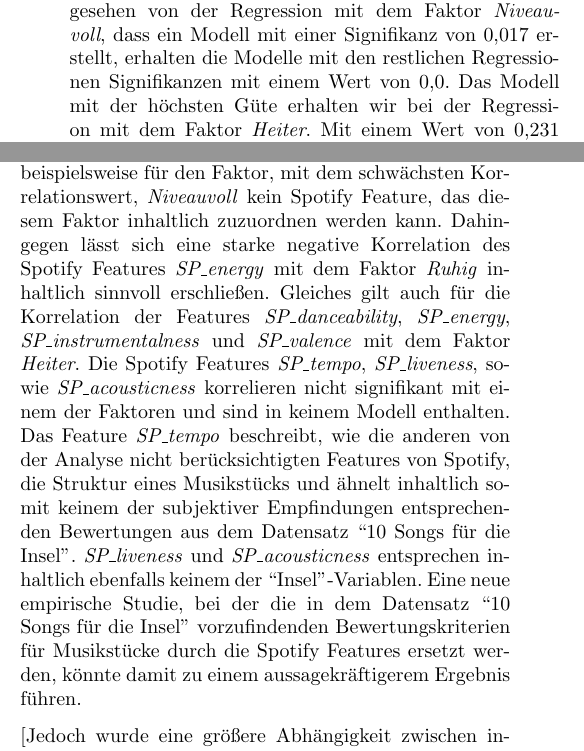
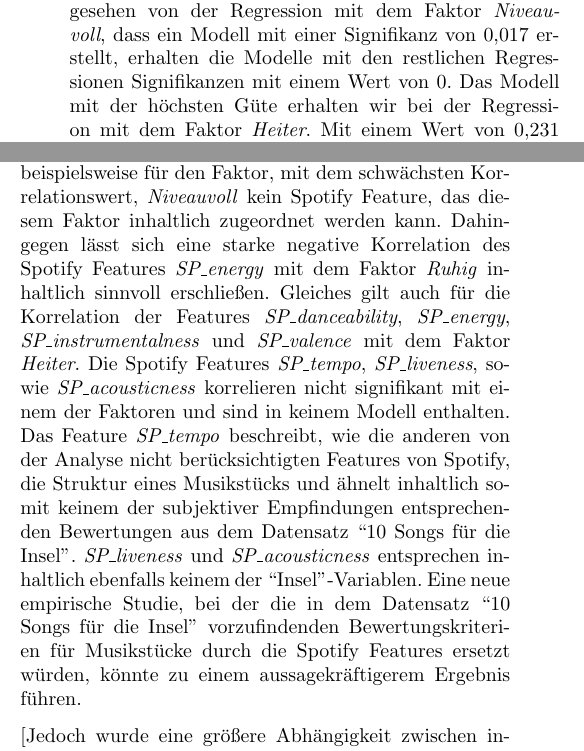
Before and after one commit to Bendrien/DingeAusGruendenZuZeitenInRaeumen, a LaTeX document (latex/paper/main.tex, which reads latex/paper/ergebnisse.tex): two parts of the columns of page 3 of 4, joined at a grey line, cut so that both start at the same text. Compiled offline with pdfLaTeX.

Commit message:
Minor changes

```diff
--- a/latex/paper/ergebnisse.tex
+++ b/latex/paper/ergebnisse.tex
@@ -25,7 +25,7 @@ Die vier erzeugten Faktoren werden inhaltlich gekennzeichnet als \textit{Ruhig}
         \end{tabularx}
 \end{table}
 
-Die Regressionen dieser Faktoren mit den Features von Spotify liefern Modelle mit hohen Signifikanzen. Abgesehen von der Regression mit dem Faktor \textit{Niveauvoll}, dass ein Modell mit einer Signifikanz von 0,017 erstellt, erhalten die Modelle mit den restlichen Regressionen Signifikanzen mit einem Wert von 0,0.
+Die Regressionen dieser Faktoren mit den Features von Spotify liefern Modelle mit hohen Signifikanzen. Abgesehen von der Regression mit dem Faktor \textit{Niveauvoll}, dass ein Modell mit einer Signifikanz von 0,017 erstellt, erhalten die Modelle mit den restlichen Regressionen Signifikanzen mit einem Wert von 0.
 Das Modell mit der höchsten Güte erhalten wir bei der Regression mit dem Faktor \textit{Heiter}.
 Mit einem Wert von 0,231 für das Bestimmtheitsmaß wird 23,1\% der Varianz vom Modell, dass die Variablen \textit{SP\_danceability}, \textit{SP\_energy}, \textit{SP\_instrumentalness} und \textit{SP\_valence} enthält, gedeckt.
 Die Variable \textit{SP\_energy} ist in dem Modell mit einem Beta Wert von 0,279 am stärksten gewichtet, gefolgt von den Variablen \textit{SP\_danceability} (0,247),  \textit{SP\_instrumentalness} (0,204) und \textit{SP\_valence} (0,136).
@@ -62,13 +62,13 @@ Hinzu kommt, dass die Probanden einen besonderen, persönlichen Bezug zu den von
 Mehrere Bewertungen eines einzelnen Musikstücks durch mehreren Probanden mit anschließender Mittelung würde zu einer Verringerung des Fehlers und aussagekräftigeren Ergebnissen führen.
 
 Ein weiterer Grund für die geringe Korrelation könnte aber auch die inhaltlich meist nicht direkt entsprechenden Bewertungskriterien beider Datensätze sein.
-Es gibt beispielsweise für den Faktor, mit dem schwächsten Korrelationswert, \textit{Niveauvoll} kein Spotify Feature, das diesem Faktor inhaltlich zuzuordnen werden kann.
+Es gibt beispielsweise für den Faktor, mit dem schwächsten Korrelationswert, \textit{Niveauvoll} kein Spotify Feature, das diesem Faktor inhaltlich zugeordnet werden kann.
 Dahingegen lässt sich eine starke negative Korrelation des Spotify Features \textit{SP\_energy} mit dem Faktor \textit{Ruhig} inhaltlich sinnvoll erschließen.
 Gleiches gilt auch für die Korrelation der Features \textit{SP\_danceability}, \textit{SP\_energy}, \textit{SP\_instrumentalness} und \textit{SP\_valence} mit dem Faktor \textit{Heiter}.
 Die Spotify Features \textit{SP\_tempo}, \textit{SP\_liveness}, sowie \textit{SP\_acousticness} korrelieren nicht signifikant mit einem der Faktoren und sind in keinem Modell enthalten.
 Das Feature \textit{SP\_tempo} beschreibt, wie die anderen  von der Analyse nicht berücksichtigten Features von Spotify, die Struktur eines Musikstücks und ähnelt inhaltlich somit keinem der subjektiver Empfindungen entsprechenden Bewertungen aus dem Datensatz ``10 Songs für die Insel''.
 \textit{SP\_liveness} und \textit{SP\_acousticness} entsprechen inhaltlich ebenfalls keinem der ``Insel''-Variablen.
-Eine neue empirische Studie, bei der die in dem Datensatz ``10 Songs für die Insel'' vorzufindenden Bewertungskriterien für Musikstücke durch die Spotify Features ersetzt werden, könnte damit zu einem aussagekräftigerem Ergebnis führen.
+Eine neue empirische Studie, bei der die in dem Datensatz ``10 Songs für die Insel'' vorzufindenden Bewertungskriterien für Musikstücke durch die Spotify Features ersetzt würden, könnte zu einem aussagekräftigerem Ergebnis führen.
 
 
 
```
